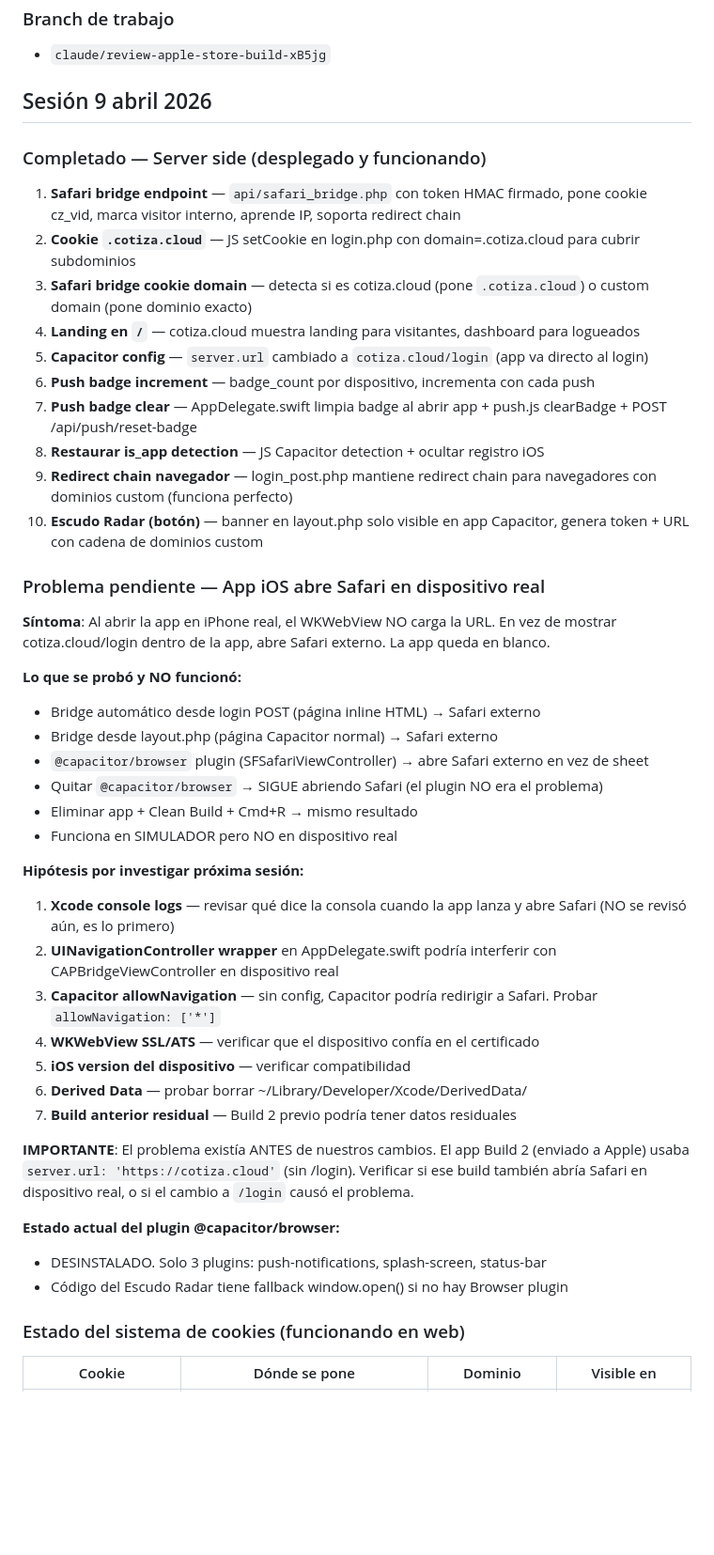
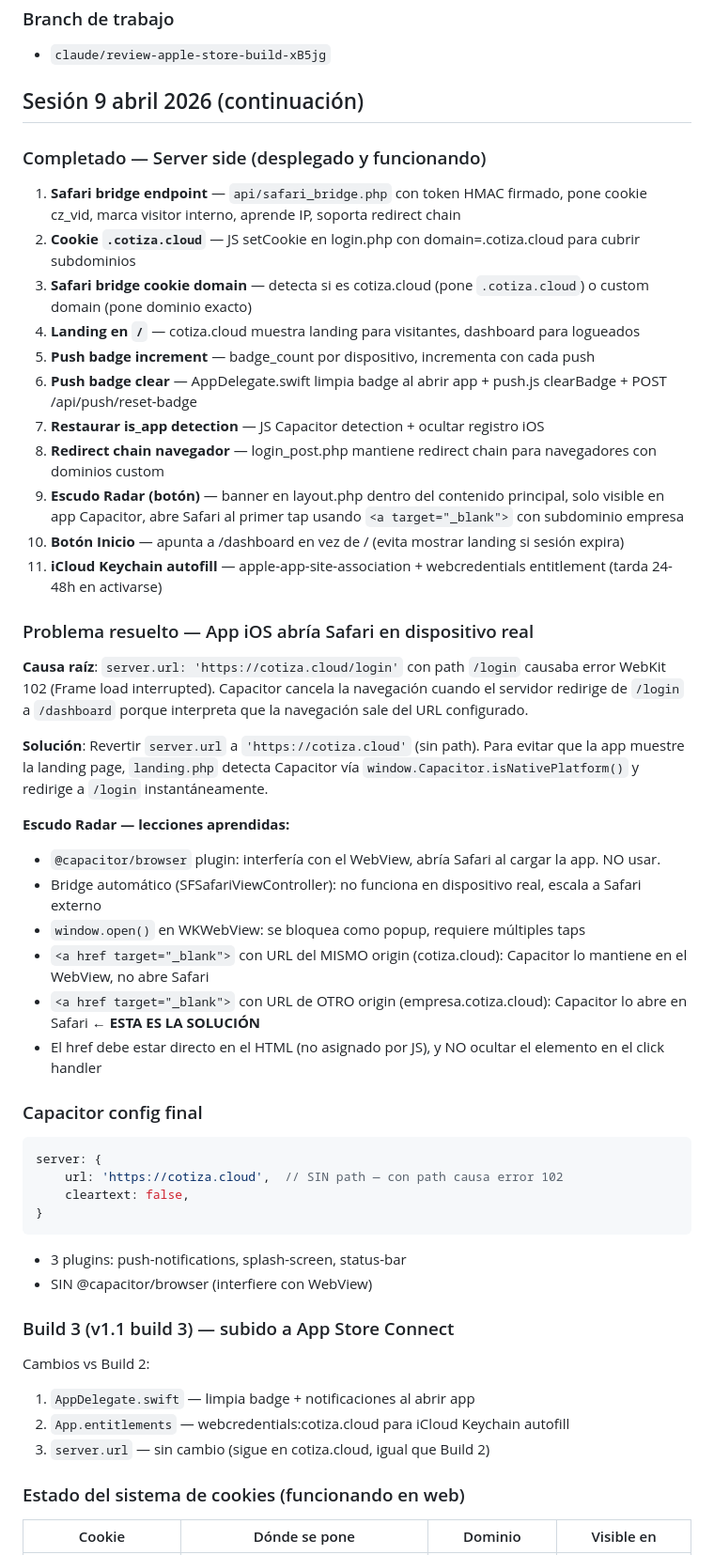
Before and after one commit to gansomedina/cotizacloud, a Markdown page: CLAUDE.md, the part around one of its changes. Shown at 94% size. GitHub-like rendering; blank space fills up the shorter version.

Commit message:
docs: actualizar CLAUDE.md con resolución completa sesión 9 abril
Documenta: causa raíz del error WebKit 102 (path en server.url),
solución Escudo Radar con <a target=_blank> + subdominio empresa,
Build 3 v1.1 subido a App Store Connect, lecciones aprendidas
sobre @capacitor/browser y SFSafariViewController.

https://claude.ai/code/session_012dgEfYCyoqR8RzZdKdjWMo

````diff
--- a/CLAUDE.md
+++ b/CLAUDE.md
@@ -630,45 +630,50 @@ Conversión:   35%  (era 40%)
 ### Branch de trabajo
 - `claude/review-apple-store-build-xB5jg`
 
-## Sesión 9 abril 2026
+## Sesión 9 abril 2026 (continuación)
 
 ### Completado — Server side (desplegado y funcionando)
 1. **Safari bridge endpoint** — `api/safari_bridge.php` con token HMAC firmado, pone cookie cz_vid, marca visitor interno, aprende IP, soporta redirect chain
 2. **Cookie `.cotiza.cloud`** — JS setCookie en login.php con domain=.cotiza.cloud para cubrir subdominios
 3. **Safari bridge cookie domain** — detecta si es cotiza.cloud (pone `.cotiza.cloud`) o custom domain (pone dominio exacto)
 4. **Landing en `/`** — cotiza.cloud muestra landing para visitantes, dashboard para logueados
-5. **Capacitor config** — `server.url` cambiado a `cotiza.cloud/login` (app va directo al login)
-6. **Push badge increment** — badge_count por dispositivo, incrementa con cada push
-7. **Push badge clear** — AppDelegate.swift limpia badge al abrir app + push.js clearBadge + POST /api/push/reset-badge
-8. **Restaurar is_app detection** — JS Capacitor detection + ocultar registro iOS
-9. **Redirect chain navegador** — login_post.php mantiene redirect chain para navegadores con dominios custom (funciona perfecto)
-10. **Escudo Radar (botón)** — banner en layout.php solo visible en app Capacitor, genera token + URL con cadena de dominios custom
+5. **Push badge increment** — badge_count por dispositivo, incrementa con cada push
+6. **Push badge clear** — AppDelegate.swift limpia badge al abrir app + push.js clearBadge + POST /api/push/reset-badge
+7. **Restaurar is_app detection** — JS Capacitor detection + ocultar registro iOS
+8. **Redirect chain navegador** — login_post.php mantiene redirect chain para navegadores con dominios custom
+9. **Escudo Radar (botón)** — banner en layout.php dentro del contenido principal, solo visible en app Capacitor, abre Safari al primer tap usando `<a target="_blank">` con subdominio empresa
+10. **Botón Inicio** — apunta a /dashboard en vez de / (evita mostrar landing si sesión expira)
+11. **iCloud Keychain autofill** — apple-app-site-association + webcredentials entitlement (tarda 24-48h en activarse)
 
-### Problema pendiente — App iOS abre Safari en dispositivo real
-**Síntoma**: Al abrir la app en iPhone real, el WKWebView NO carga la URL. En vez de mostrar cotiza.cloud/login dentro de la app, abre Safari externo. La app queda en blanco.
+### Problema resuelto — App iOS abría Safari en dispositivo real
 
-**Lo que se probó y NO funcionó:**
-- Bridge automático desde login POST (página inline HTML) → Safari externo
-- Bridge desde layout.php (página Capacitor normal) → Safari externo
-- `@capacitor/browser` plugin (SFSafariViewController) → abre Safari externo en vez de sheet
-- Quitar `@capacitor/browser` → SIGUE abriendo Safari (el plugin NO era el problema)
-- Eliminar app + Clean Build + Cmd+R → mismo resultado
-- Funciona en SIMULADOR pero NO en dispositivo real
+**Causa raíz**: `server.url: 'https://cotiza.cloud/login'` con path `/login` causaba error WebKit 102 (Frame load interrupted). Capacitor cancela la navegación cuando el servidor redirige de `/login` a `/dashboard` porque interpreta que la navegación sale del URL configurado.
 
-**Hipótesis por investigar próxima sesión:**
-1. **Xcode console logs** — revisar qué dice la consola cuando la app lanza y abre Safari (NO se revisó aún, es lo primero)
-2. **UINavigationController wrapper** en AppDelegate.swift podría interferir con CAPBridgeViewController en dispositivo real
-3. **Capacitor allowNavigation** — sin config, Capacitor podría redirigir a Safari. Probar `allowNavigation: ['*']`
-4. **WKWebView SSL/ATS** — verificar que el dispositivo confía en el certificado
-5. **iOS version del dispositivo** — verificar compatibilidad
-6. **Derived Data** — probar borrar ~/Library/Developer/Xcode/DerivedData/
-7. **Build anterior residual** — Build 2 previo podría tener datos residuales
+**Solución**: Revertir `server.url` a `'https://cotiza.cloud'` (sin path). Para evitar que la app muestre la landing page, `landing.php` detecta Capacitor vía `window.Capacitor.isNativePlatform()` y redirige a `/login` instantáneamente.
 
-**IMPORTANTE**: El problema existía ANTES de nuestros cambios. El app Build 2 (enviado a Apple) usaba `server.url: 'https://cotiza.cloud'` (sin /login). Verificar si ese build también abría Safari en dispositivo real, o si el cambio a `/login` causó el problema.
+**Escudo Radar — lecciones aprendidas:**
+- `@capacitor/browser` plugin: interfería con el WebView, abría Safari al cargar la app. NO usar.
+- Bridge automático (SFSafariViewController): no funciona en dispositivo real, escala a Safari externo
+- `window.open()` en WKWebView: se bloquea como popup, requiere múltiples taps
+- `<a href target="_blank">` con URL del MISMO origin (cotiza.cloud): Capacitor lo mantiene en el WebView, no abre Safari
+- `<a href target="_blank">` con URL de OTRO origin (empresa.cotiza.cloud): Capacitor lo abre en Safari ← **ESTA ES LA SOLUCIÓN**
+- El href debe estar directo en el HTML (no asignado por JS), y NO ocultar el elemento en el click handler
 
-**Estado actual del plugin @capacitor/browser:**
-- DESINSTALADO. Solo 3 plugins: push-notifications, splash-screen, status-bar
-- Código del Escudo Radar tiene fallback window.open() si no hay Browser plugin
+### Capacitor config final
+```typescript
+server: {
+    url: 'https://cotiza.cloud',  // SIN path — con path causa error 102
+    cleartext: false,
+}
+```
+- 3 plugins: push-notifications, splash-screen, status-bar
+- SIN @capacitor/browser (interfiere con WebView)
+
+### Build 3 (v1.1 build 3) — subido a App Store Connect
+Cambios vs Build 2:
+1. `AppDelegate.swift` — limpia badge + notificaciones al abrir app
+2. `App.entitlements` — webcredentials:cotiza.cloud para iCloud Keychain autofill
+3. `server.url` — sin cambio (sigue en cotiza.cloud, igual que Build 2)
 
 ### Estado del sistema de cookies (funcionando en web)
 
````
Also changed, not shown: other parts of CLAUDE.md (+21 -17 lines).
